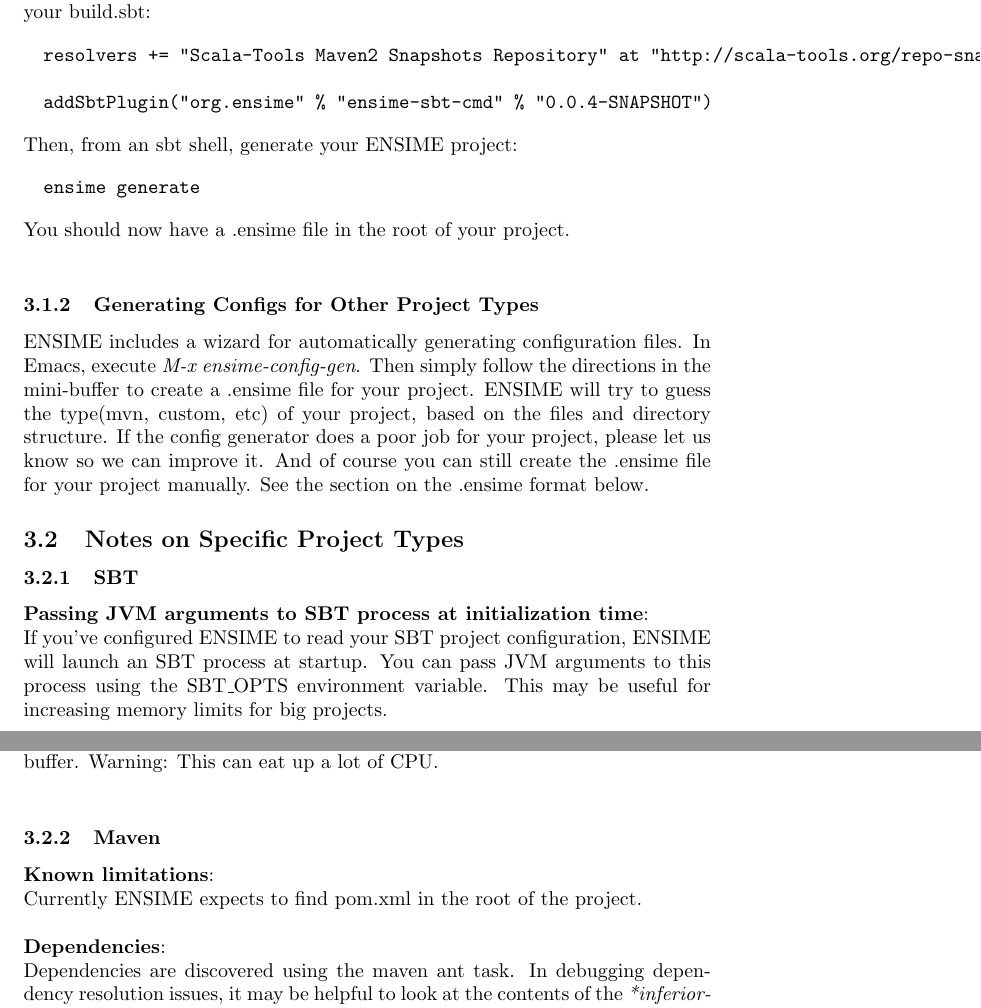
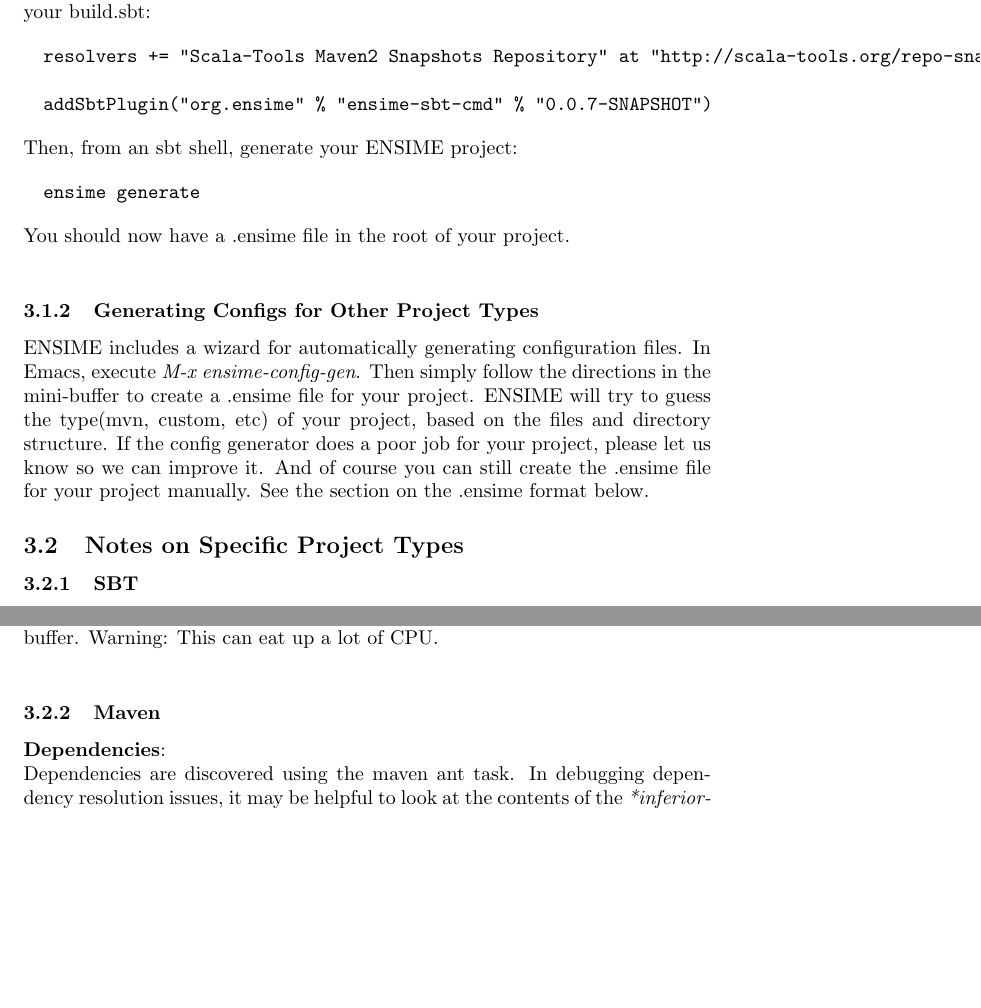
Before and after one commit to milessabin/spray-json-shapeless, a LaTeX document (etc/manual.ltx): two parts of pages 4 and 5 of 21 before the commit and two parts of pages 4 and 5 of 20 after it, joined at a grey line, cut so that both start at the same text, the shorter picture padded with empty space. Compiled offline with pdfLaTeX.

Commit message:
Fix some breakages in docs

```diff
--- a/etc/manual.ltx
+++ b/etc/manual.ltx
@@ -97,7 +97,7 @@
 \begin{verbatim}
 resolvers += "Scala-Tools Maven2 Snapshots Repository" at "http://scala-tools.org/repo-snapshots"
 
-addSbtPlugin("org.ensime" % "ensime-sbt-cmd" % "0.0.4-SNAPSHOT")
+addSbtPlugin("org.ensime" % "ensime-sbt-cmd" % "0.0.7-SNAPSHOT")
 \end{verbatim}
 \end{mylisting}
 
@@ -123,10 +123,6 @@
 \subsubsection{SBT}
 
 \noindent
-\textbf{Passing JVM arguments to SBT process at initialization time}:\\
-If you've configured ENSIME to read your SBT project configuration, ENSIME will launch an SBT process at startup. You can pass JVM arguments to this process using the SBT\_OPTS environment variable. This may be useful for increasing memory limits for big projects.
-
-\noindent
 \textbf{Inferior SBT}:\\
 The keystrokes \emph{C-c C-v s} will launch (or switch to an existing) inferior sbt session.\\
 
@@ -135,10 +131,6 @@
 If the configuration directive :sbt-compile-on-save is set to 't', ENSIME will invoke the 'compile' task in the inferior sbt process whenever you save a Scala buffer. Warning: This can eat up a lot of CPU.\\
 
 \subsubsection{Maven}
-
-\noindent
-\textbf{Known limitations}:\\
-Currently ENSIME expects to find pom.xml in the root of the project.\\
 
 \noindent
 \textbf{Dependencies}:\\
```
